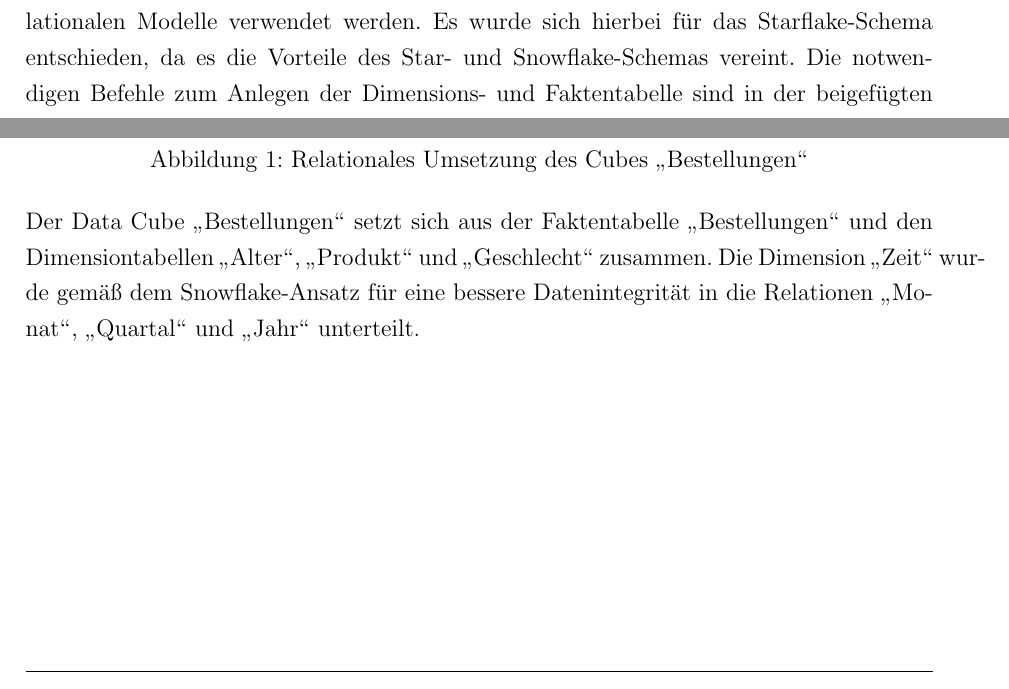
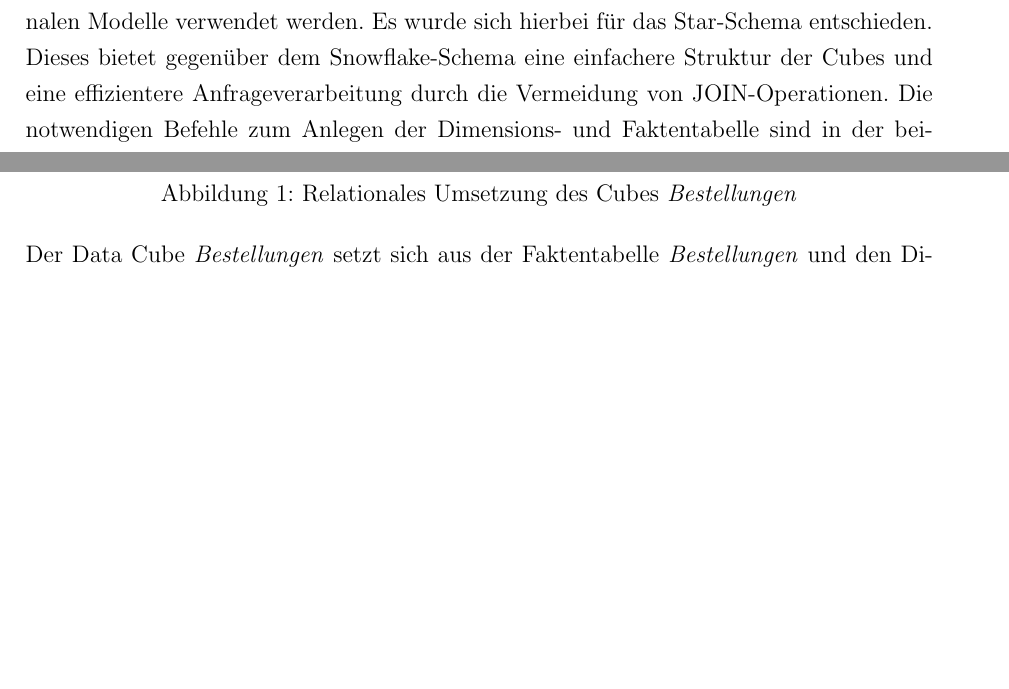
Before and after one commit to SethosII/data-warehousing, a LaTeX document (DataWarehouse-OnlineShop.tex, which reads phase2/phase2.tex): two parts of page 8 of 10 before the commit and two parts of page 8 of 9 after it, joined at a grey line, cut so that both start at the same text, the shorter picture padded with empty space. Compiled offline with pdfLaTeX.

Commit message:
ich habe keine lust mehr

```diff
--- a/phase2/phase2.tex
+++ b/phase2/phase2.tex
@@ -1,16 +1,16 @@
 \section{Entwurf des Data Warehouse}
 \subsection{Relationale Umsetzung eines MDM-Schemas}
-Zur Realisierung, der in Phase 1 entworfenen Data Cubes, sollen die nachfolgenden relationalen Modelle verwendet werden. Es wurde sich hierbei für das Starflake-Schema entschieden, da es die Vorteile des Star- und Snowflake-Schemas vereint. Die notwendigen Befehle zum Anlegen der Dimensions- und Faktentabelle sind in der beigefügten SQL-Datei zu finden.
+Zur Realisierung, der in Phase 1 entworfenen Data Cubes, sollen die nachfolgenden relationalen Modelle verwendet werden. Es wurde sich hierbei für das Star-Schema entschieden. Dieses bietet gegenüber dem Snowflake-Schema eine einfachere Struktur der Cubes und eine effizientere Anfrageverarbeitung durch die Vermeidung von JOIN-Operationen.  Die notwendigen Befehle zum Anlegen der Dimensions- und Faktentabelle sind in der beigefügten SQL-Datei zu finden.
 
 \subsubsection{Data Cube für die Anzahl der Bestellungen}
 \begin{figure}[htbp]
     \centering
        \includegraphics[width=0.8\textwidth]{phase2/dwh-bestellungen.png}
-    \caption{Relationales Umsetzung des Cubes \glqq Bestellungen\grqq}
+    \caption{Relationales Umsetzung des Cubes \textit{Bestellungen}}
     \label{fig:bestellungen}
   \end{figure}
 
-Der Data Cube \glqq Bestellungen\grqq ~setzt sich aus der Faktentabelle \glqq Bestellungen\grqq ~und den Dimensiontabellen \glqq Alter\grqq ,~\glqq Produkt\grqq ~und \glqq Geschlecht\grqq ~zusammen. Die Dimension \glqq Zeit\grqq ~wurde gemäß dem Snowflake-Ansatz für eine bessere Datenintegrität in die Relationen \glqq Monat\grqq , \glqq Quartal\grqq ~und \glqq Jahr\grqq ~unterteilt.
+Der Data Cube \textit{Bestellungen} setzt sich aus der Faktentabelle \textit{Bestellungen} und den Dimensiontabellen \textit{Alter}, \textit{Produkt}, \textit{Geschlecht} und \textit{Zeit} zusammen.
 \pagebreak
 
 \subsubsection{Data Cube für die Anzahl der Retouren}
```
Also changed, not shown: DataWarehouse-OnlineShop.pdf, phase2/dwh-bestellungen.png, phase2/dwh-cross.png, phase2/dwh-retouren.png, phase2/phase2.tex (8 more changed lines), 3 other files.
